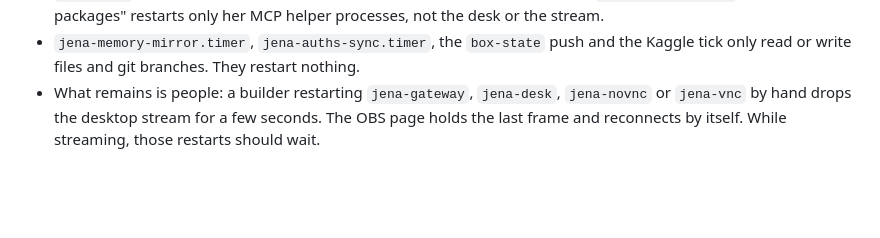
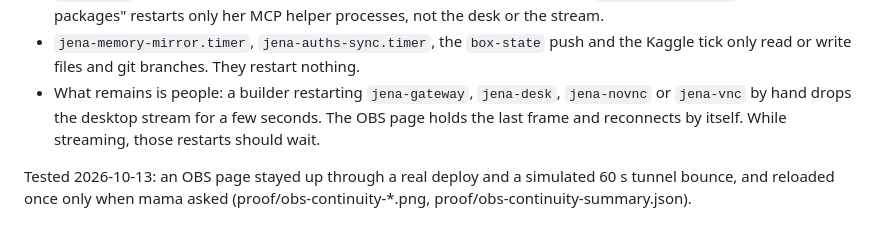
Before and after one commit to pfn000/jena-magic-screen, a Markdown page: STREAM_SAFETY.md, the part around the change. Drawn GitHub-style; blank space fills up the shorter version.

Commit message:
STREAM_SAFETY.md: note the OBS continuity test (this push is also the test's mid-run deploy).

```diff
--- a/STREAM_SAFETY.md
+++ b/STREAM_SAFETY.md
@@ -30,3 +30,5 @@ The stream is the OBS browser source on `https://jena-magic-screen.vercel.app/?o
 - `jena-desk` hot-reloads her skills module from her repo **without restarting** (`hot_reload_skills`). "Update my packages" restarts only her MCP helper processes, not the desk or the stream.
 - `jena-memory-mirror.timer`, `jena-auths-sync.timer`, the `box-state` push and the Kaggle tick only read or write files and git branches. They restart nothing.
 - What remains is people: a builder restarting `jena-gateway`, `jena-desk`, `jena-novnc` or `jena-vnc` by hand drops the desktop stream for a few seconds. The OBS page holds the last frame and reconnects by itself. While streaming, those restarts should wait.
+
+Tested 2026-10-13: an OBS page stayed up through a real deploy and a simulated 60 s tunnel bounce, and reloaded once only when mama asked (proof/obs-continuity-*.png, proof/obs-continuity-summary.json).
```
